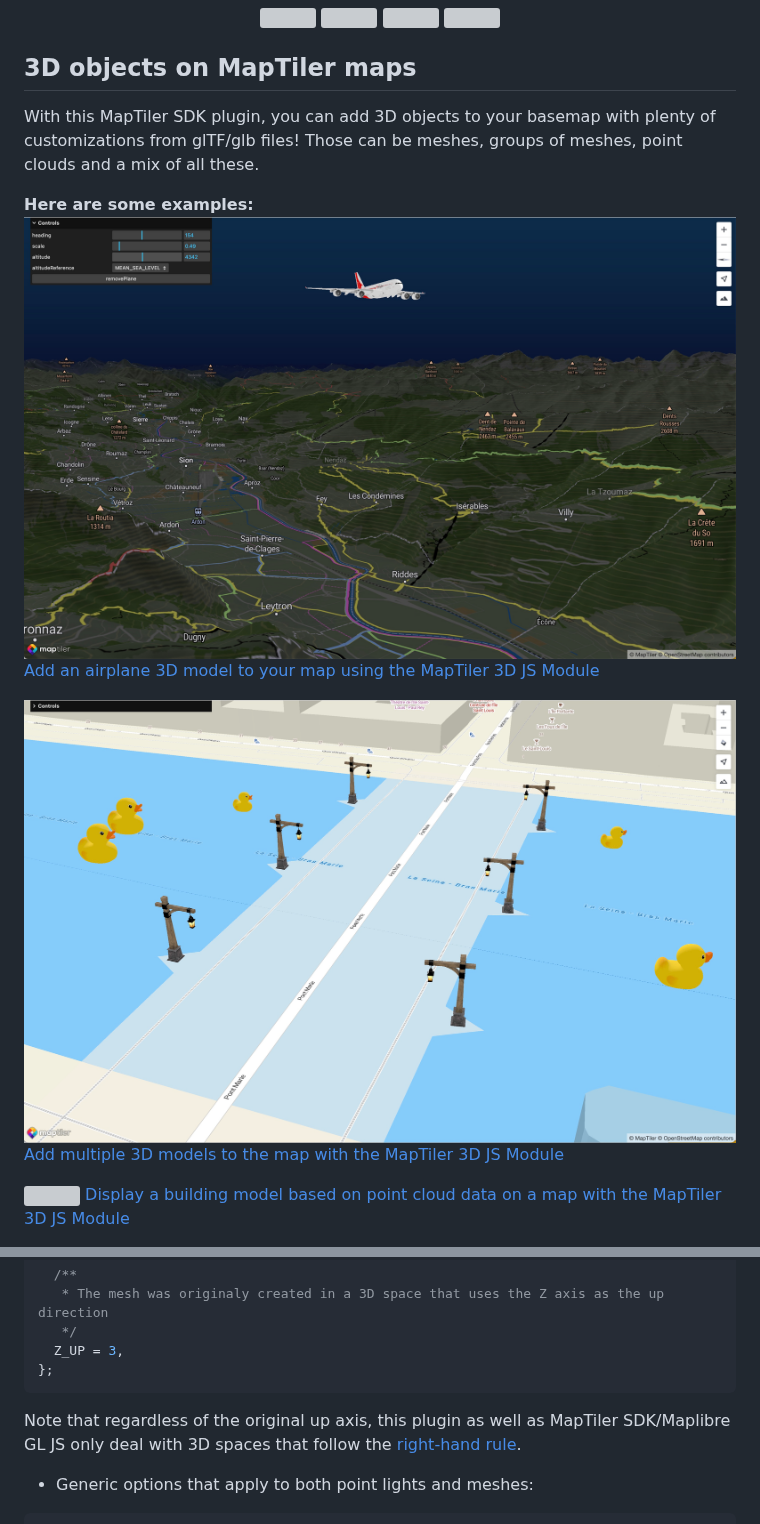
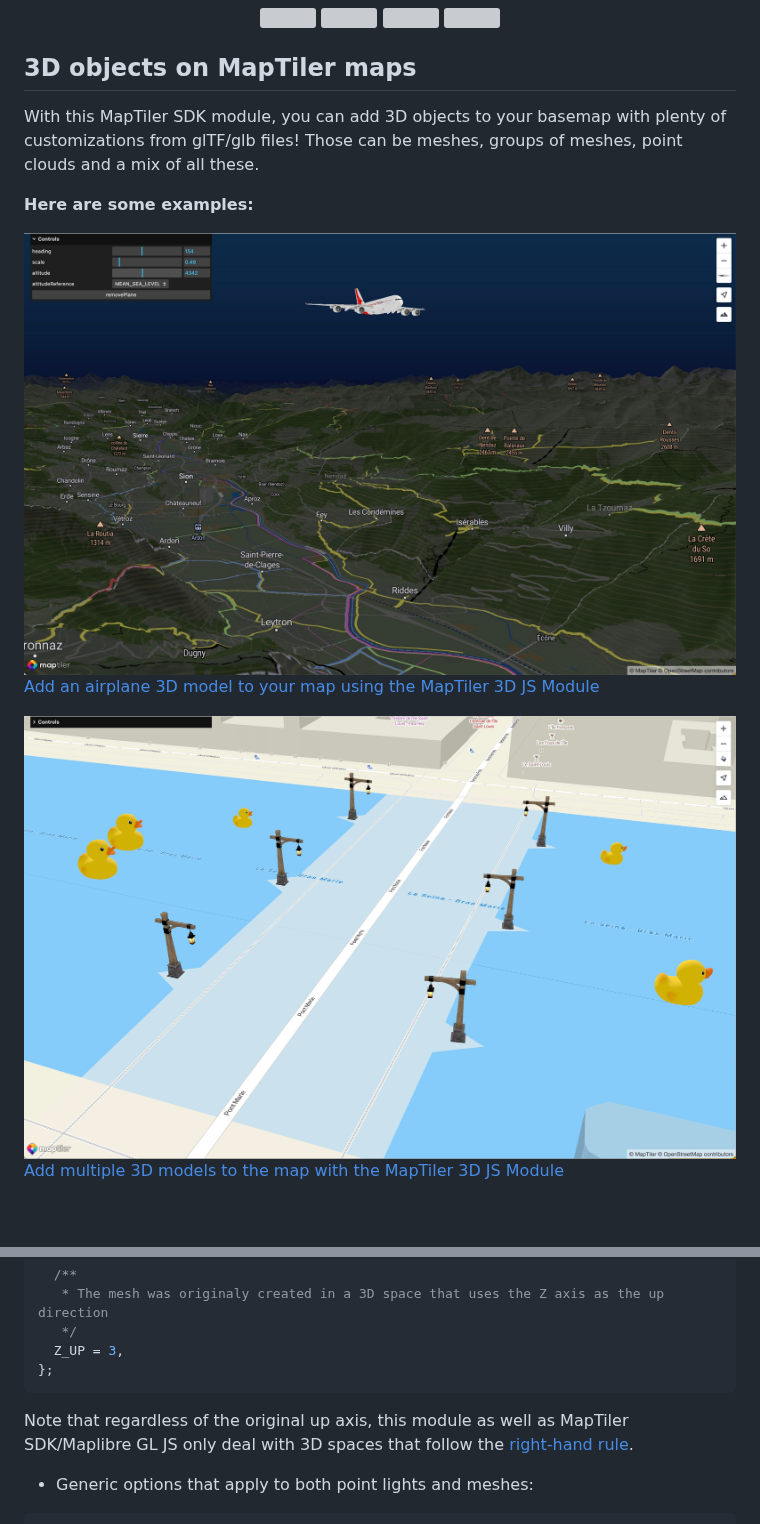
Before and after one commit to maptiler/maptiler-3d-js, a Markdown page: readme.md, 2 parts joined by grey strips. GitHub-like rendering; blank space fills up the shorter version; grey boxes are pictures that could not be loaded.

Commit message:
Update image links + replace plugin by module (#13)

````diff
--- a/readme.md
+++ b/readme.md
@@ -15,15 +15,11 @@
 </p>
 
 ## 3D objects on MapTiler maps
-With this MapTiler SDK plugin, you can add 3D objects to your basemap with plenty of customizations from glTF/glb files! Those can be meshes, groups of meshes, point clouds and a mix of all these.
+With this MapTiler SDK module, you can add 3D objects to your basemap with plenty of customizations from glTF/glb files! Those can be meshes, groups of meshes, point clouds and a mix of all these.
 
 **Here are some examples:**
-![](images/plane.jpeg)
-[Add an airplane 3D model to your map using the MapTiler 3D JS Module](https://docs.maptiler.com/sdk-js/examples/3d-js-plane/)
 
-![](images/ducks-and-posts.jpeg)
-[Add multiple 3D models to the map with the MapTiler 3D JS Module](https://docs.maptiler.com/sdk-js/examples/3d-js-multi/)
+[![](images/plane.jpeg)Add an airplane 3D model to your map using the MapTiler 3D JS Module](https://docs.maptiler.com/sdk-js/examples/3d-js-plane/)
 
-![](images/cad.jpeg)
-[Display a building model based on point cloud data on a map with the MapTiler 3D JS Module](https://docs.maptiler.com/sdk-js/examples/3d-js-point-cad/)
+[![](images/ducks-and-posts.jpeg)Add multiple 3D models to the map with the MapTiler 3D JS Module](https://docs.maptiler.com/sdk-js/examples/3d-js-multi/)
 
@@ -188,7 +183,7 @@ enum SourceOrientation {
   Z_UP = 3,
 };
 ```
-Note that regardless of the original up axis, this plugin as well as MapTiler SDK/Maplibre GL JS only deal with 3D spaces that follow the [right-hand rule](https://en.wikipedia.org/wiki/Right-hand_rule).
+Note that regardless of the original up axis, this module as well as MapTiler SDK/Maplibre GL JS only deal with 3D spaces that follow the [right-hand rule](https://en.wikipedia.org/wiki/Right-hand_rule).
 
 - Generic options that apply to both point lights and meshes:
 ```ts
````
Also changed, not shown: other parts of readme.md (+5 -6 lines).
